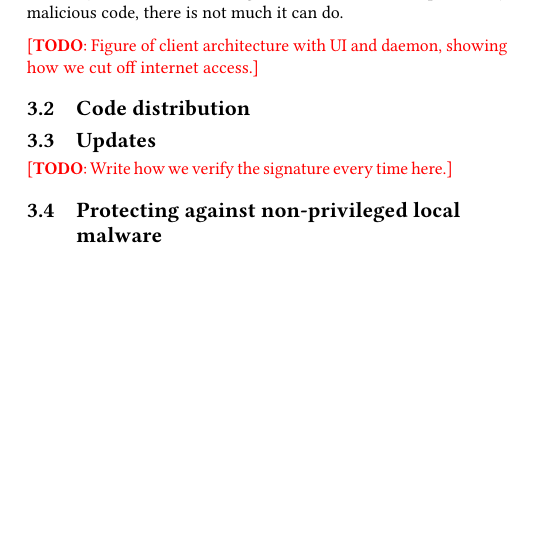
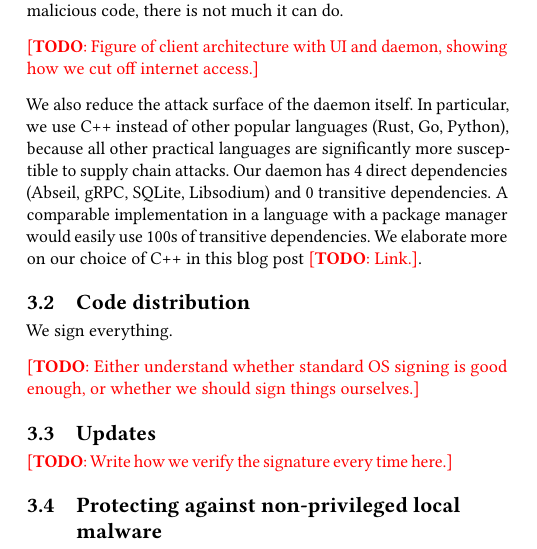
Before and after one commit to anysphere/whitepaper, a LaTeX paper (main.tex, which reads practicalsecurity.tex): part of one column of the page before the commit and part of one column of page 1 of 2 after it, cut so that both start at the same text, the shorter picture padded with empty space. The pictures show the PDF file main.pdf that the author committed with the source.

Commit message:
add client side security considerations

```diff
--- a/practicalsecurity.tex
+++ b/practicalsecurity.tex
@@ -8,9 +8,13 @@ The first step in mitigating security is to reduce the attack surface. To do so,
 
 \todo{Figure of client architecture with UI and daemon, showing how we cut off internet access.}
 
+We also reduce the attack surface of the daemon itself. In particular, we use C++ instead of other popular languages (Rust, Go, Python), because all other practical languages are significantly more susceptible to supply chain attacks. Our daemon has 4 direct dependencies (Abseil, gRPC, SQLite, Libsodium) and 0 transitive dependencies. A comparable implementation in a language with a package manager would easily use 100s of transitive dependencies. We elaborate more on our choice of C++ in this blog post \todo{Link.}.
+
 \subsection{Code distribution}
 
+We sign everything.
 
+\todo{Either understand whether standard OS signing is good enough, or whether we should sign things ourselves.}
 
 \subsection{Updates}
 
```
Also changed, not shown: main.pdf.
